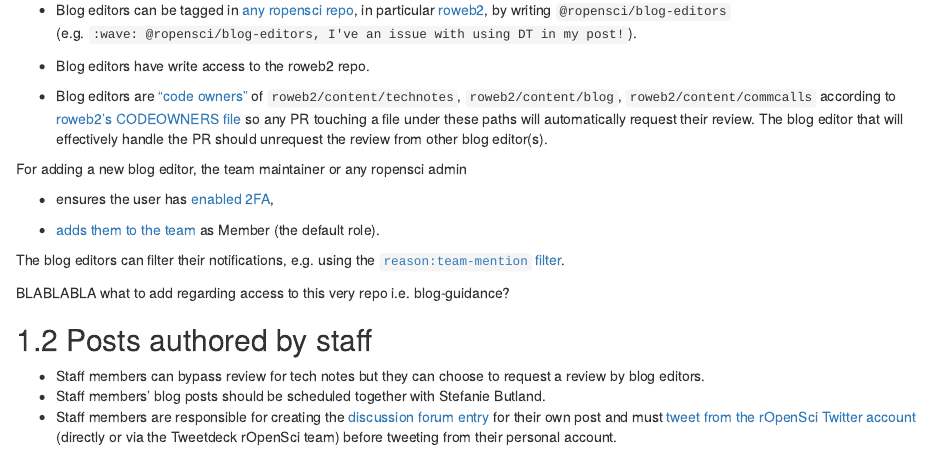
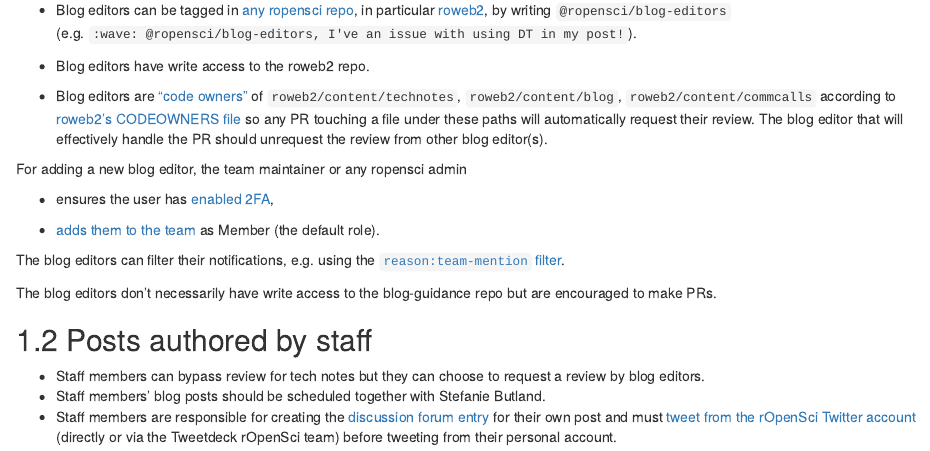
Before and after one commit to ropensci-org/blog-guidance, an R Markdown document (editor-meta.Rmd): the page in a window 1100 px wide, from 190 px down. Rendered offline with R 4.5, knitr and Pandoc, with nearby package versions; drawn as R Markdown's standard HTML page in place of the format the file asks for.

Commit message:
this way?

```diff
--- a/editor-meta.Rmd
+++ b/editor-meta.Rmd
@@ -20,7 +20,7 @@ For adding a new blog editor, the team maintainer or any ropensci admin
 
 The blog editors can filter their notifications, e.g. using the [`reason:team-mention` filter](https://github.com/notifications/beta?query=reason%3Ateam-mention).
 
-BLABLABLA what to add regarding access to this very repo i.e. blog-guidance?
+The blog editors don't necessarily have write access to the blog-guidance repo but are encouraged to make PRs.
 
 ## Posts authored by staff
 
```
